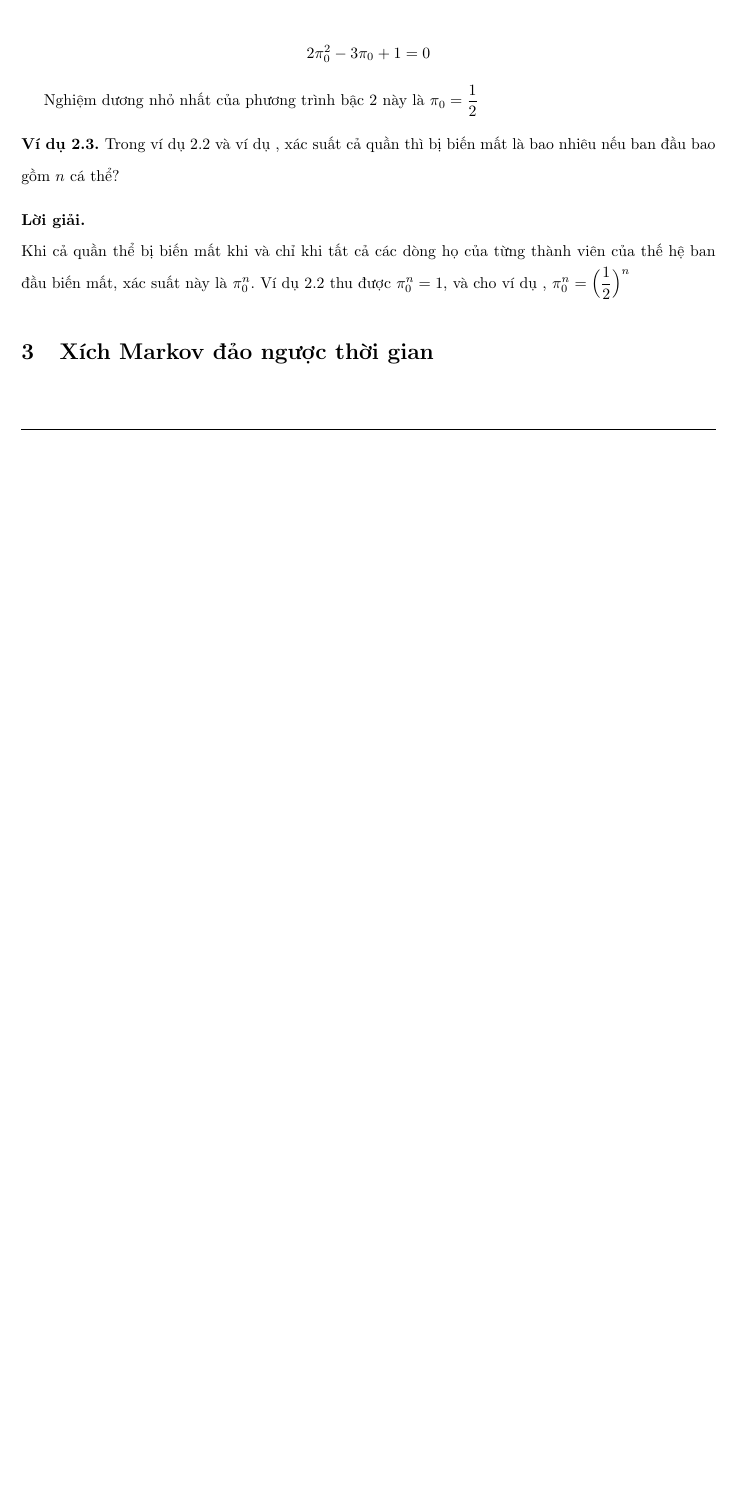
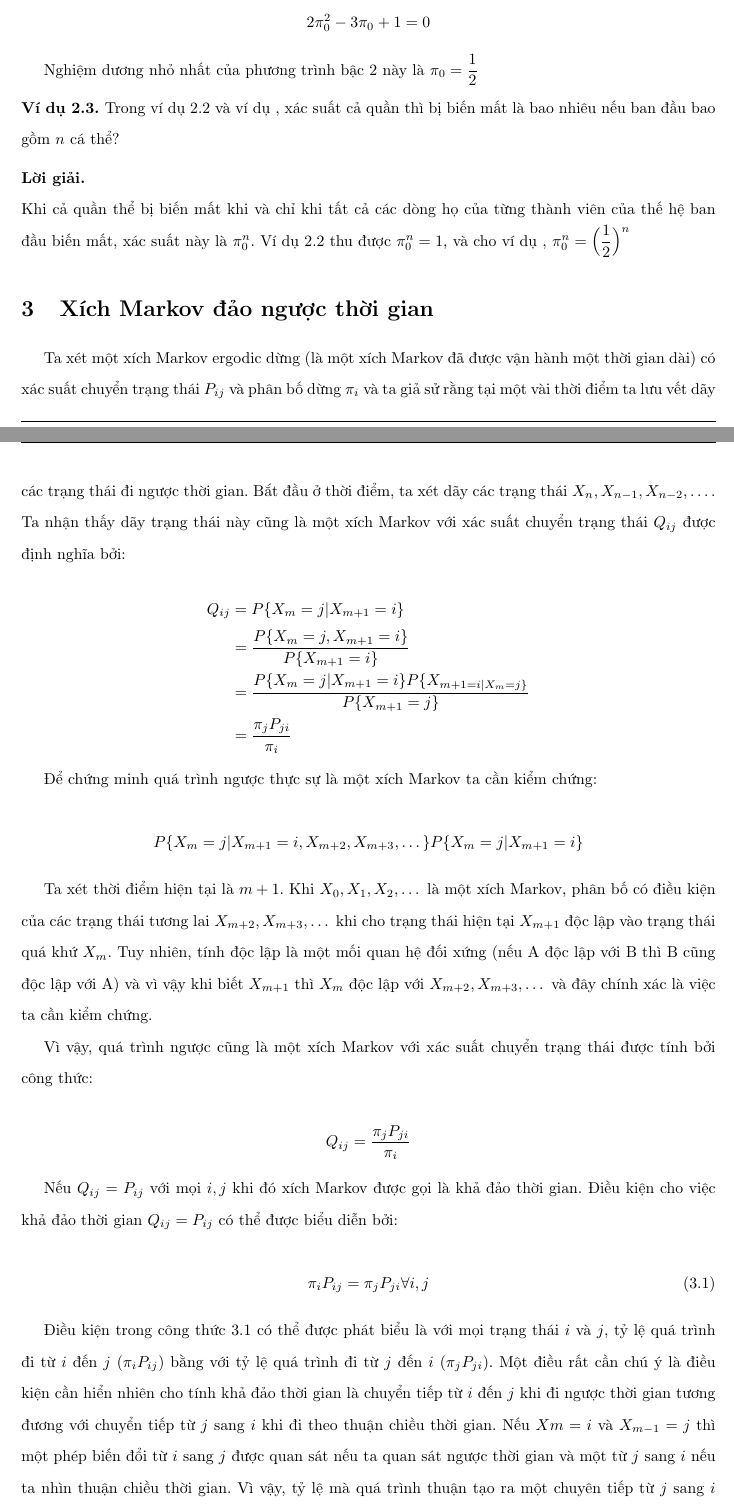
Before and after one commit to NguyenThanhAI/Random_Methods_and_Its_Applications_Essay, a LaTeX document (main.tex): part of page 10 of 10 before the commit and two parts of pages 10 and 11 of 12 after it, the two joined at a grey line, cut so that both start at the same text, the shorter picture padded with empty space. Compiled offline with pdfLaTeX.

Commit message:
23h28 24/03/2023

```diff
--- a/main.tex
+++ b/main.tex
@@ -510,4 +510,42 @@
 
     \section{Xích Markov đảo ngược thời gian}
 
+    Ta xét một xích Markov ergodic dừng (là một xích Markov đã được vận hành một thời gian dài) có xác suất chuyển trạng thái $P_{ij}$ và phân bố dừng $\pi_i$ và ta giả sử rằng tại một vài thời điểm ta lưu vết dãy các trạng thái đi ngược thời gian.
+    Bắt đầu ở thời điểm, ta xét dãy các trạng thái $X_n, X_{n-1}, X_{n-2}, \dots$.
+    Ta nhận thấy dãy trạng thái này cũng là một xích Markov với xác suất chuyển trạng thái $Q_{ij}$ được định nghĩa bởi:
 
+    \begin{equation*}
+        \begin{aligned}
+            Q_{ij} &= P \lbrace X_m = j \vert X_{m+1} = i \rbrace \\
+            &= \dfrac{P \lbrace X_m = j, X_{m+1}=i \rbrace}{P \lbrace X_{m+1}=i \rbrace} \\
+            &= \dfrac{P \lbrace X_m = j \vert X_{m+1} = i \rbrace P \lbrace X_{m+1=i \vert X_m = j \rbrace}}{P \lbrace X_{m+1}=j \rbrace} \\
+            &= \dfrac{\pi_j P_{ji}}{\pi_i}
+        \end{aligned}
+    \end{equation*}
+
+    Để chứng minh quá trình ngược thực sự là một xích Markov ta cần kiểm chứng:
+
+    \begin{equation*}
+        P \lbrace X_m = j \vert X_{m+1}=i, X_{m+2}, X_{m+3}, \dots \rbrace P \lbrace X_m = j \vert X_{m+1}=i \rbrace
+    \end{equation*}
+
+    Ta xét thời điểm hiện tại là $m+1$. Khi $X_0, X_1, X_2, \dots$ là một xích Markov, phân bố có điều kiện của các trạng thái tương lai $X_{m+2}, X_{m+3}, \dots$ khi cho trạng thái hiện tại $X_{m+1}$ độc lập vào trạng thái quá khứ $X_m$.
+    Tuy nhiên, tính độc lập là một mối quan hệ đối xứng (nếu A độc lập với B thì B cũng độc lập với A) và vì vậy khi biết $X_{m+1}$ thì $X_m$ độc lập với $X_{m+2}, X_{m+3}, \dots$ và đây chính xác là việc ta cần kiểm chứng.
+
+    Vì vậy, quá trình ngược cũng là một xích Markov với xác suất chuyển trạng thái được tính bởi công thức:
+
+    \begin{equation*}
+        Q_{ij} = \dfrac{\pi_j P_{ji}}{\pi_i}
+    \end{equation*}
+
+    Nếu $Q_{ij} = P_{ij}$ với mọi $i, j$ khi đó xích Markov được gọi là khả đảo thời gian.
+    Điều kiện cho việc khả đảo thời gian $Q_{ij}=P_{ij}$ có thể được biểu diễn bởi:
+
+    \begin{equation} \label{eq:Time-Reversible}
+        \pi_i P_{ij} = \pi_j P_{ji} \forall i, j
+    \end{equation}
+
+    Điều kiện trong công thức \ref{eq:Time-Reversible} có thể được phát biểu là với mọi trạng thái $i$ và $j$, tỷ lệ quá trình đi từ $i$ đến $j$ ($\pi_i P_{ij}$) bằng với tỷ lệ quá trình đi từ $j$ đến $i$ ($\pi_j P_{ji}$).
+    Một điều rất cần chú ý là điều kiện cần hiển nhiên cho tính khả đảo thời gian là chuyển tiếp từ $i$ đến $j$ khi đi ngược thời gian tương đương với chuyển tiếp từ $j$ sang $i$ khi đi theo thuận chiều thời gian.
+    Nếu $Xm=i$ và $X_{m-1}=j$ thì một phép biến đổi từ $i$ sang $j$ được quan sát nếu ta quan sát ngược thời gian và một từ $j$ sang $i$ nếu ta nhìn thuận chiều thời gian.
+    Vì vậy, tỷ lệ mà quá trình thuận tạo ra một chuyên tiếp từ $j$ sang $i$ luôn luôn bằng với tỷ lệ quá trình ngược tạo ra một chuyển tiếp từ $i$ sang $j$.
@@ -513,0 +557,2 @@
+        x_i P_{ij} = x_j P_{ji} \thickspace \forall i, j \thickspace \sum_{i} x_i = 1
+    \end{equation}
```
Also changed, not shown: main.tex (30 more changed lines).
